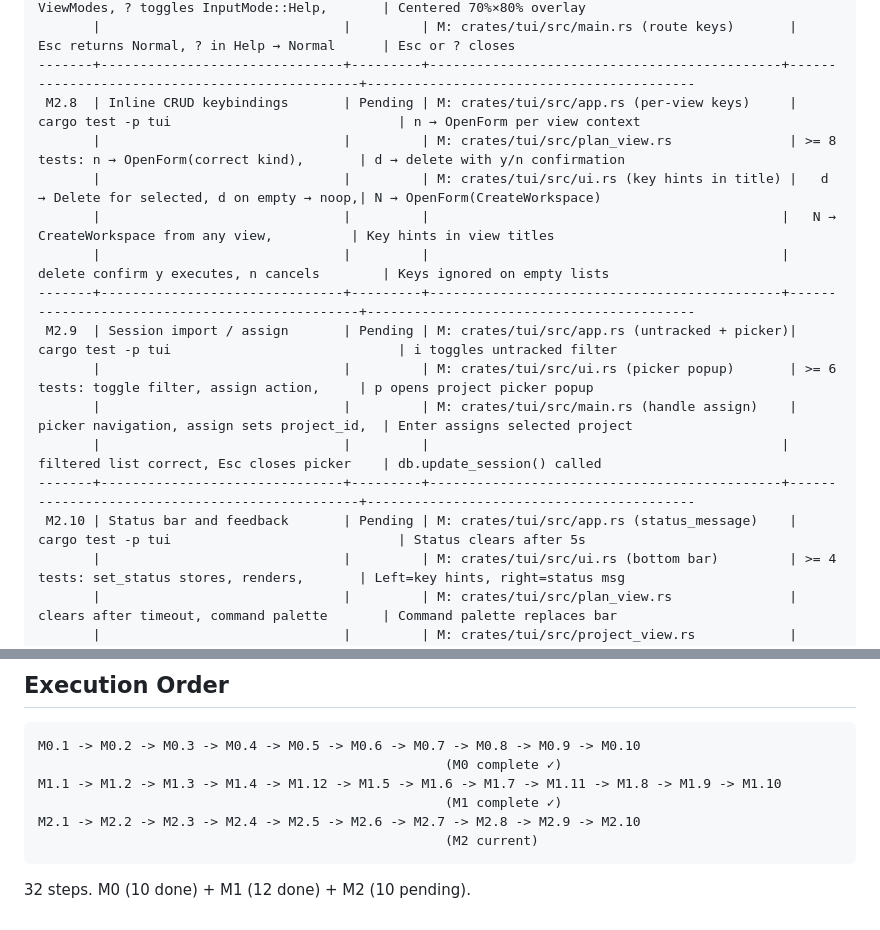
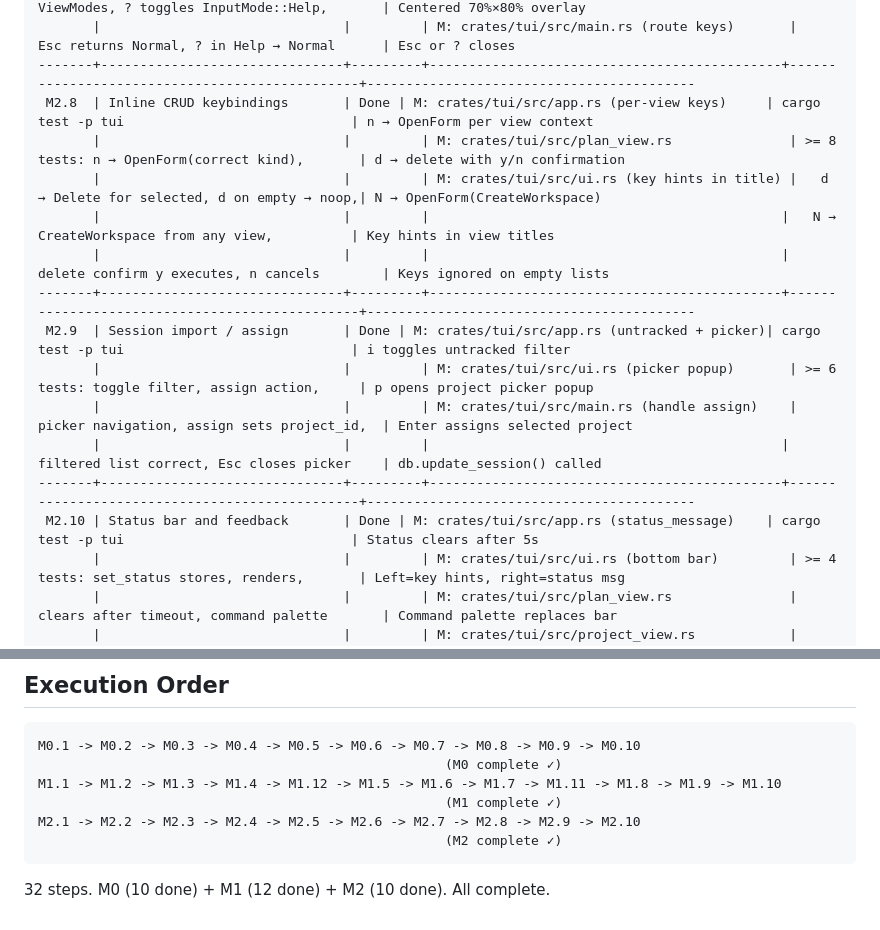
Before and after one commit to a1f/claude-admin, a Markdown page: plans/CURRENT.md, 2 parts joined by grey strips. GitHub-like rendering.

````diff
--- a/plans/CURRENT.md
+++ b/plans/CURRENT.md
@@ -205,18 +205,18 @@ Combine claude_admin (Rust daemon, 101 tests) and dacm (Tauri app, designs only)
        |                               |         | M: crates/tui/src/ui.rs (render overlay)     |   ViewModes, ? toggles InputMode::Help,       | Centered 70%×80% overlay
        |                               |         | M: crates/tui/src/main.rs (route keys)       |   Esc returns Normal, ? in Help → Normal      | Esc or ? closes
 -------+-------------------------------+---------+---------------------------------------------+-----------------------------------------------+------------------------------------------
- M2.8  | Inline CRUD keybindings       | Pending | M: crates/tui/src/app.rs (per-view keys)     | cargo test -p tui                             | n → OpenForm per view context
+ M2.8  | Inline CRUD keybindings       | Done | M: crates/tui/src/app.rs (per-view keys)     | cargo test -p tui                             | n → OpenForm per view context
        |                               |         | M: crates/tui/src/plan_view.rs               | >= 8 tests: n → OpenForm(correct kind),       | d → delete with y/n confirmation
        |                               |         | M: crates/tui/src/ui.rs (key hints in title) |   d → Delete for selected, d on empty → noop,| N → OpenForm(CreateWorkspace)
        |                               |         |                                             |   N → CreateWorkspace from any view,          | Key hints in view titles
        |                               |         |                                             |   delete confirm y executes, n cancels        | Keys ignored on empty lists
 -------+-------------------------------+---------+---------------------------------------------+-----------------------------------------------+------------------------------------------
- M2.9  | Session import / assign       | Pending | M: crates/tui/src/app.rs (untracked + picker)| cargo test -p tui                             | i toggles untracked filter
+ M2.9  | Session import / assign       | Done | M: crates/tui/src/app.rs (untracked + picker)| cargo test -p tui                             | i toggles untracked filter
        |                               |         | M: crates/tui/src/ui.rs (picker popup)       | >= 6 tests: toggle filter, assign action,     | p opens project picker popup
        |                               |         | M: crates/tui/src/main.rs (handle assign)    |   picker navigation, assign sets project_id,  | Enter assigns selected project
        |                               |         |                                             |   filtered list correct, Esc closes picker    | db.update_session() called
 -------+-------------------------------+---------+---------------------------------------------+-----------------------------------------------+------------------------------------------
- M2.10 | Status bar and feedback       | Pending | M: crates/tui/src/app.rs (status_message)    | cargo test -p tui                             | Status clears after 5s
+ M2.10 | Status bar and feedback       | Done | M: crates/tui/src/app.rs (status_message)    | cargo test -p tui                             | Status clears after 5s
        |                               |         | M: crates/tui/src/ui.rs (bottom bar)         | >= 4 tests: set_status stores, renders,       | Left=key hints, right=status msg
        |                               |         | M: crates/tui/src/plan_view.rs               |   clears after timeout, command palette       | Command palette replaces bar
        |                               |         | M: crates/tui/src/project_view.rs            |   replaces bar when active                    | All CRUD ops call set_status
@@ -235,7 +235,7 @@ M0.1 -> M0.2 -> M0.3 -> M0.4 -> M0.5 -> M0.6 -> M0.7 -> M0.8 -> M0.9 -> M0.10
 M1.1 -> M1.2 -> M1.3 -> M1.4 -> M1.12 -> M1.5 -> M1.6 -> M1.7 -> M1.11 -> M1.8 -> M1.9 -> M1.10
                                                     (M1 complete ✓)
 M2.1 -> M2.2 -> M2.3 -> M2.4 -> M2.5 -> M2.6 -> M2.7 -> M2.8 -> M2.9 -> M2.10
-                                                    (M2 current)
+                                                    (M2 complete ✓)
 ```
 
-32 steps. M0 (10 done) + M1 (12 done) + M2 (10 pending).
+32 steps. M0 (10 done) + M1 (12 done) + M2 (10 done). All complete.
````
Also changed, not shown: other parts of plans/CURRENT.md (+8 -8 lines).
